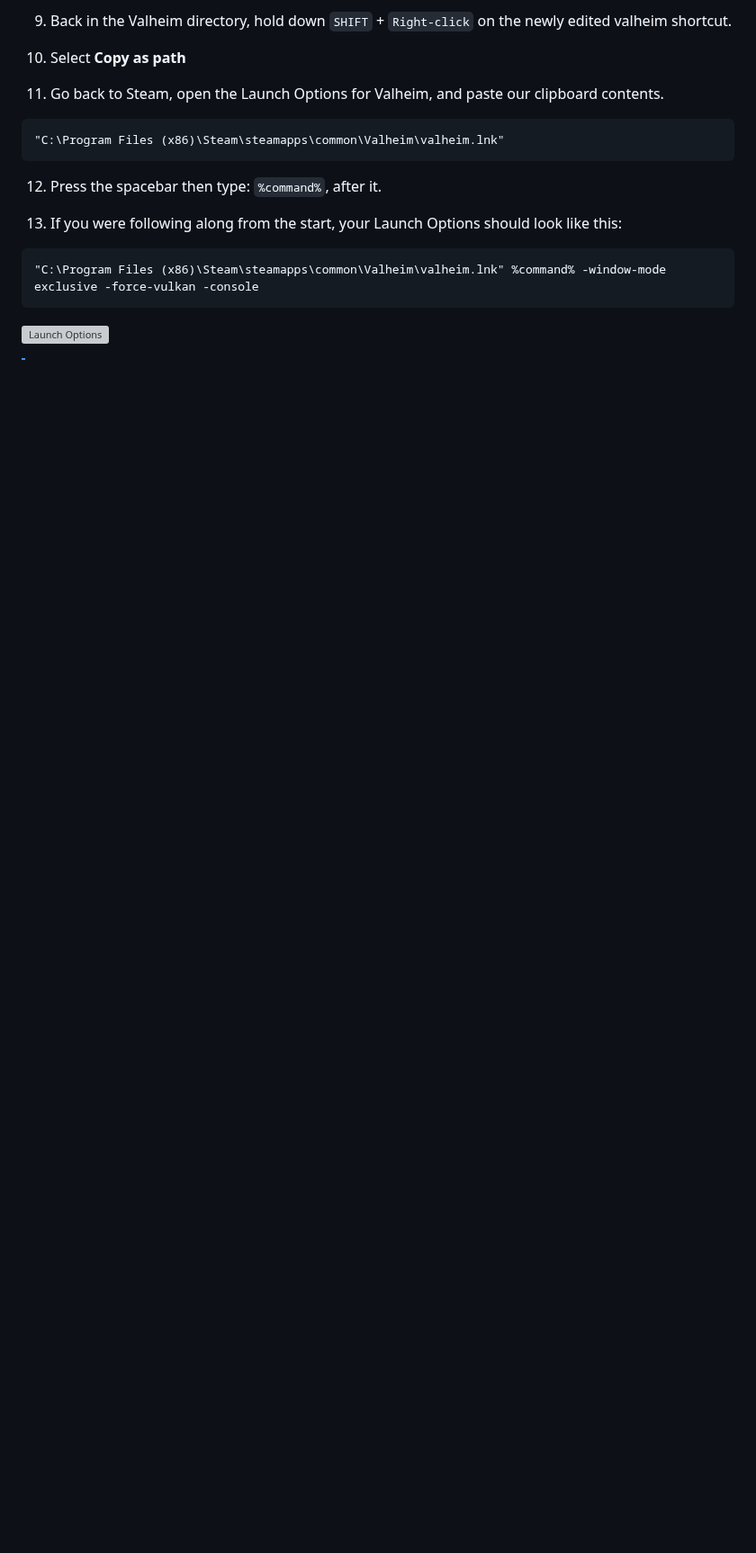
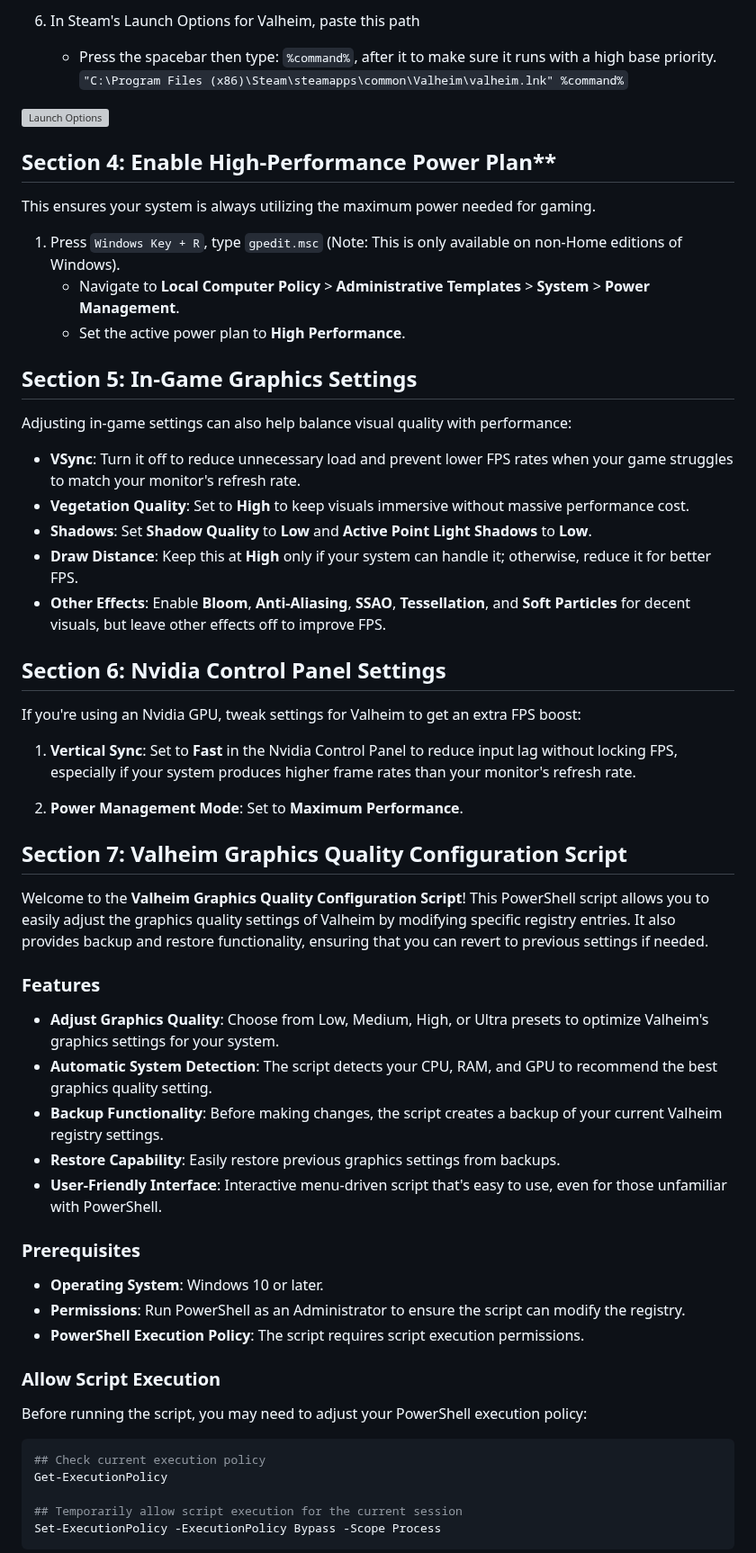
Before and after one commit to RobThePCGuy/Performance-Mod-Guide-For-Valheim, a Markdown page: README.md, the part around one of its changes. Shown at 90% size. Rendered like a GitHub page; blank space fills up the shorter version; grey boxes are pictures that could not be loaded.

````diff
--- a/README.md
+++ b/README.md
@@ -123,21 +83,64 @@ cmd /c start /high Valheim
 
-9. Back in the Valheim directory, hold down ```SHIFT``` + ```Right-click``` on the newly edited valheim shortcut.
-
-10. Select **Copy as path**
-
-11. Go back to Steam, open the Launch Options for Valheim, and paste our clipboard contents.
-
-```
-"C:\Program Files (x86)\Steam\steamapps\common\Valheim\valheim.lnk"
-```
-
-12. Press the spacebar then type: ```%command%```, after it.
-
-13. If you were following along from the start, your Launch Options should look like this:
-
-```
-"C:\Program Files (x86)\Steam\steamapps\common\Valheim\valheim.lnk" %command% -window-mode exclusive -force-vulkan -console
-```
+6. In Steam's Launch Options for Valheim, paste this path
+   - Press the spacebar then type: `%command%`, after it to make sure it runs with a high base priority.
+`
+"C:\Program Files (x86)\Steam\steamapps\common\Valheim\valheim.lnk" %command%
+`
 
 ![Launch Options](https://github.com/ZeroOneZero/Valheim-Modding-and-Performance/blob/main/images/valheim-steam-launch-options.png?raw=true)
 
+## Section 4: Enable High-Performance Power Plan**
+
+This ensures your system is always utilizing the maximum power needed for gaming.
+
+1. Press `Windows Key + R`, type `gpedit.msc` (Note: This is only available on non-Home editions of Windows).
+   - Navigate to **Local Computer Policy** > **Administrative Templates** > **System** > **Power Management**.
+   - Set the active power plan to **High Performance**.
+
+## **Section 5: In-Game Graphics Settings**
+
+Adjusting in-game settings can also help balance visual quality with performance:
+
+- **VSync**: Turn it off to reduce unnecessary load and prevent lower FPS rates when your game struggles to match your monitor's refresh rate.
+- **Vegetation Quality**: Set to **High** to keep visuals immersive without massive performance cost.
+- **Shadows**: Set **Shadow Quality** to **Low** and **Active Point Light Shadows** to **Low**.
+- **Draw Distance**: Keep this at **High** only if your system can handle it; otherwise, reduce it for better FPS.
+- **Other Effects**: Enable **Bloom**, **Anti-Aliasing**, **SSAO**, **Tessellation**, and **Soft Particles** for decent visuals, but leave other effects off to improve FPS.
+
+## **Section 6: Nvidia Control Panel Settings**
+
+If you're using an Nvidia GPU, tweak settings for Valheim to get an extra FPS boost:
+
+1. **Vertical Sync**: Set to **Fast** in the Nvidia Control Panel to reduce input lag without locking FPS, especially if your system produces higher frame rates than your monitor's refresh rate.
+
+2. **Power Management Mode**: Set to **Maximum Performance**.
+
+## **Section 7: Valheim Graphics Quality Configuration Script**
+
+Welcome to the **Valheim Graphics Quality Configuration Script**! This PowerShell script allows you to easily adjust the graphics quality settings of Valheim by modifying specific registry entries. It also provides backup and restore functionality, ensuring that you can revert to previous settings if needed.
+
+### Features
+- **Adjust Graphics Quality**: Choose from Low, Medium, High, or Ultra presets to optimize Valheim's graphics settings for your system.
+- **Automatic System Detection**: The script detects your CPU, RAM, and GPU to recommend the best graphics quality setting.
+- **Backup Functionality**: Before making changes, the script creates a backup of your current Valheim registry settings.
+- **Restore Capability**: Easily restore previous graphics settings from backups.
+- **User-Friendly Interface**: Interactive menu-driven script that's easy to use, even for those unfamiliar with PowerShell.
+
+### Prerequisites
+
+- **Operating System**: Windows 10 or later.
+- **Permissions**: Run PowerShell as an Administrator to ensure the script can modify the registry.
+- **PowerShell Execution Policy**: The script requires script execution permissions.
+
+### Allow Script Execution
+
+Before running the script, you may need to adjust your PowerShell execution policy:
+
+```powershell
+## Check current execution policy
+Get-ExecutionPolicy
+
+## Temporarily allow script execution for the current session
+Set-ExecutionPolicy -ExecutionPolicy Bypass -Scope Process
+```
+
````
Also changed, not shown: other parts of README.md (+107 -120 lines).
